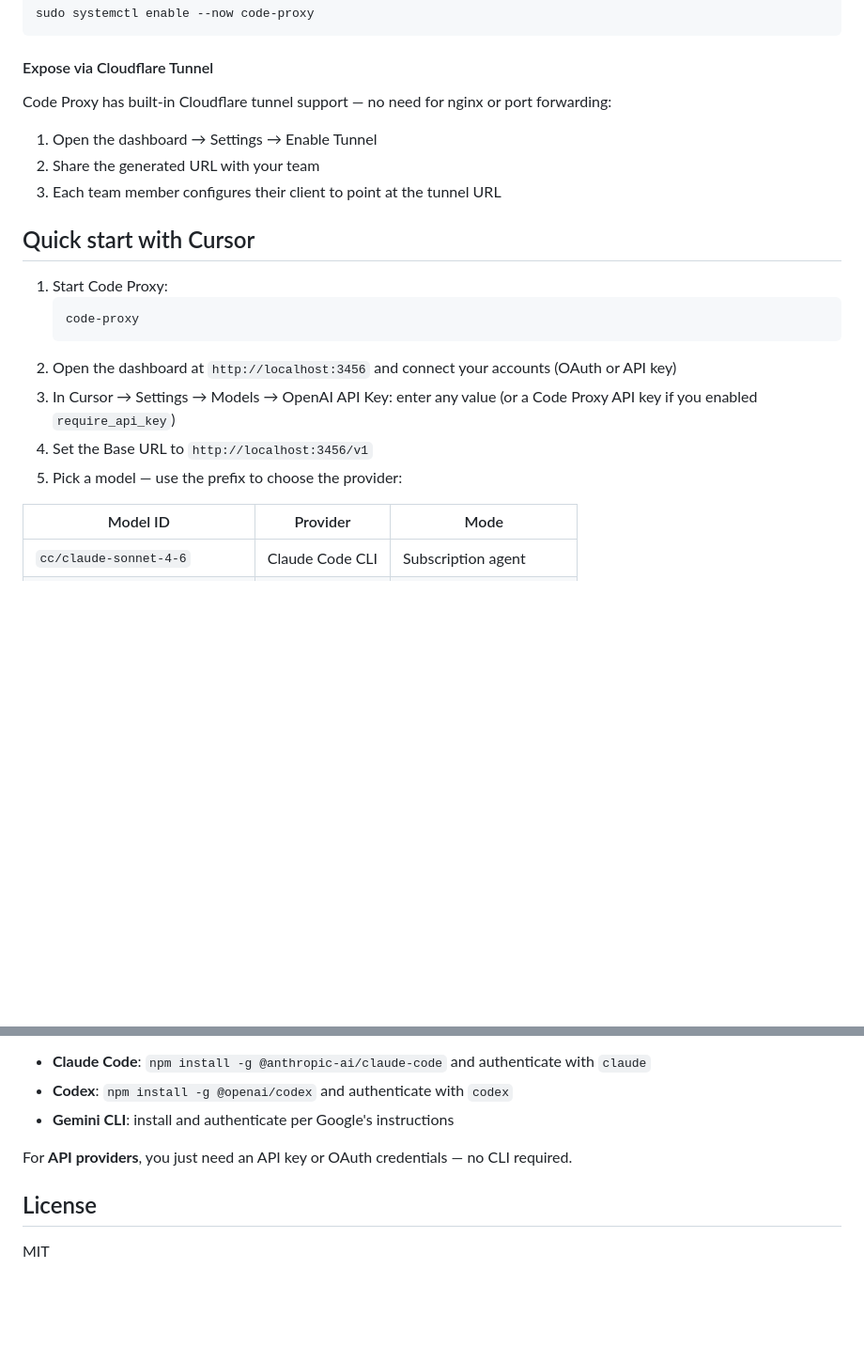
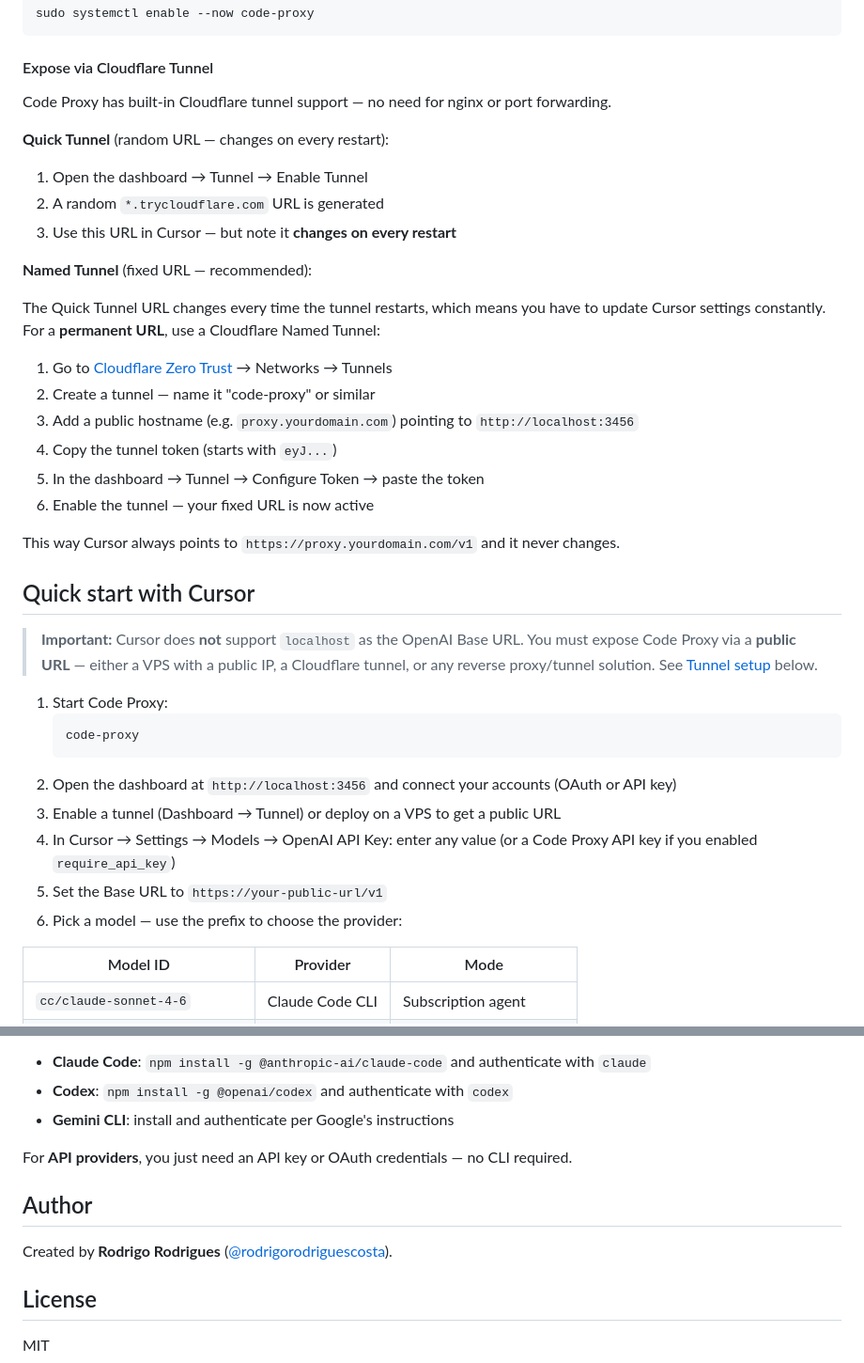
Before and after one commit to rodrigorodriguescosta/code-proxy, a Markdown page: README.md, 2 parts joined by grey strips. Shown at 94% size. Drawn GitHub-style; blank space fills up the shorter version.

Commit message:
docs: add Cursor networking notes and Named Tunnel guide
- Warning: Cursor requires a public URL (not localhost)
- Quick Tunnel vs Named Tunnel comparison with step-by-step
- Add author section

Co-Authored-By: Claude Opus 4.6 <noreply@anthropic.com>

````diff
--- a/README.md
+++ b/README.md
@@ -135,22 +135,40 @@ sudo systemctl enable --now code-proxy
 
 #### Expose via Cloudflare Tunnel
 
-Code Proxy has built-in Cloudflare tunnel support — no need for nginx or port forwarding:
+Code Proxy has built-in Cloudflare tunnel support — no need for nginx or port forwarding.
 
-1. Open the dashboard → Settings → Enable Tunnel
-2. Share the generated URL with your team
-3. Each team member configures their client to point at the tunnel URL
+**Quick Tunnel** (random URL — changes on every restart):
+
+1. Open the dashboard → Tunnel → Enable Tunnel
+2. A random `*.trycloudflare.com` URL is generated
+3. Use this URL in Cursor — but note it **changes on every restart**
+
+**Named Tunnel** (fixed URL — recommended):
+
+The Quick Tunnel URL changes every time the tunnel restarts, which means you have to update Cursor settings constantly. For a **permanent URL**, use a Cloudflare Named Tunnel:
+
+1. Go to [Cloudflare Zero Trust](https://one.dash.cloudflare.com) → Networks → Tunnels
+2. Create a tunnel — name it "code-proxy" or similar
+3. Add a public hostname (e.g. `proxy.yourdomain.com`) pointing to `http://localhost:3456`
+4. Copy the tunnel token (starts with `eyJ...`)
+5. In the dashboard → Tunnel → Configure Token → paste the token
+6. Enable the tunnel — your fixed URL is now active
+
+This way Cursor always points to `https://proxy.yourdomain.com/v1` and it never changes.
 
 ## Quick start with Cursor
+
+> **Important:** Cursor does **not** support `localhost` as the OpenAI Base URL. You must expose Code Proxy via a **public URL** — either a VPS with a public IP, a Cloudflare tunnel, or any reverse proxy/tunnel solution. See [Tunnel setup](#expose-via-cloudflare-tunnel) below.
 
 1. Start Code Proxy:
    ```bash
    code-proxy
    ```
 2. Open the dashboard at `http://localhost:3456` and connect your accounts (OAuth or API key)
-3. In Cursor → Settings → Models → OpenAI API Key: enter any value (or a Code Proxy API key if you enabled `require_api_key`)
-4. Set the Base URL to `http://localhost:3456/v1`
-5. Pick a model — use the prefix to choose the provider:
+3. Enable a tunnel (Dashboard → Tunnel) or deploy on a VPS to get a public URL
+4. In Cursor → Settings → Models → OpenAI API Key: enter any value (or a Code Proxy API key if you enabled `require_api_key`)
+5. Set the Base URL to `https://your-public-url/v1`
+6. Pick a model — use the prefix to choose the provider:
 
 | Model ID | Provider | Mode |
 |----------|----------|------|
@@ -244,6 +262,10 @@ For **CLI providers** (subscription mode), you need the respective CLI tool inst
 
 For **API providers**, you just need an API key or OAuth credentials — no CLI required.
 
+## Author
+
+Created by **Rodrigo Rodrigues** ([@rodrigorodriguescosta](https://github.com/rodrigorodriguescosta)).
+
 ## License
 
 MIT
````
